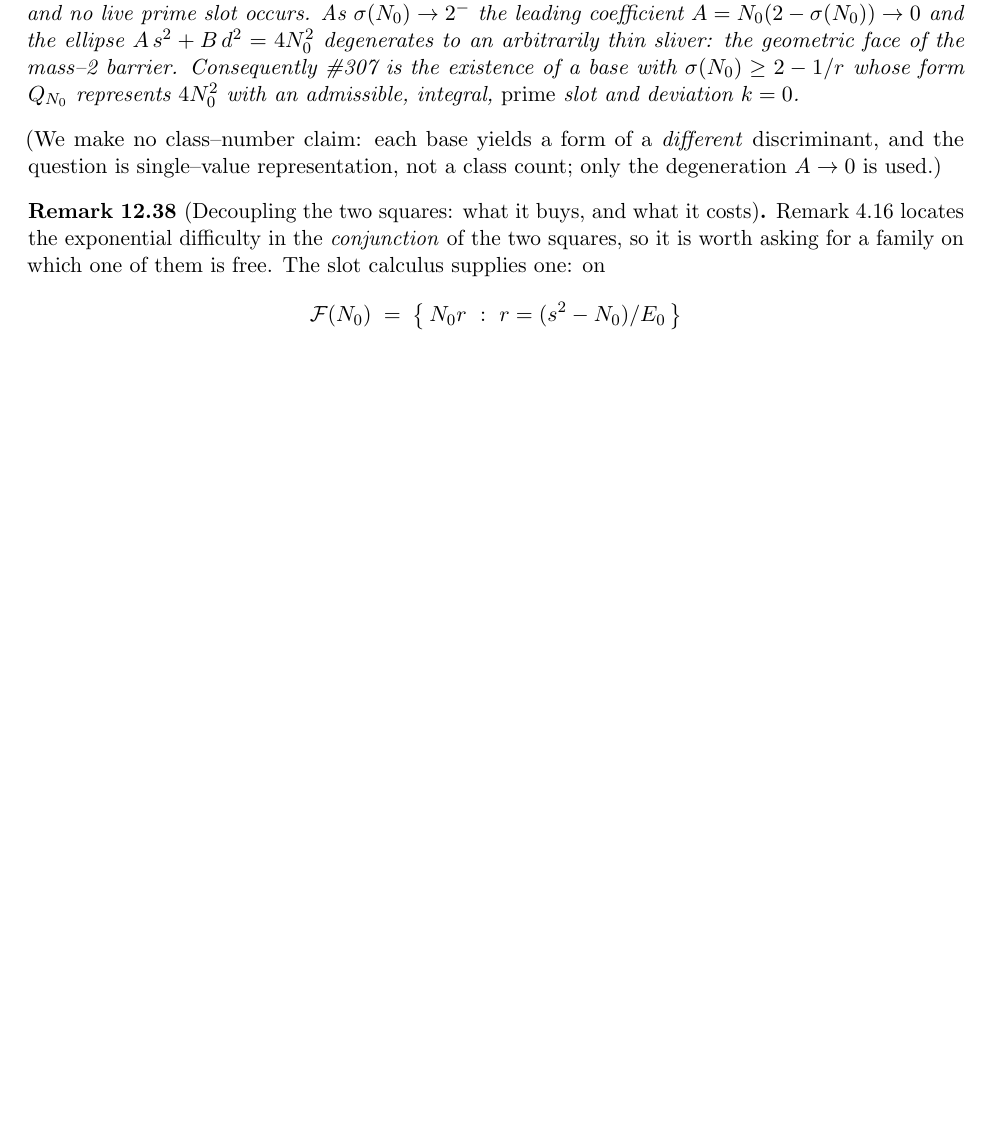
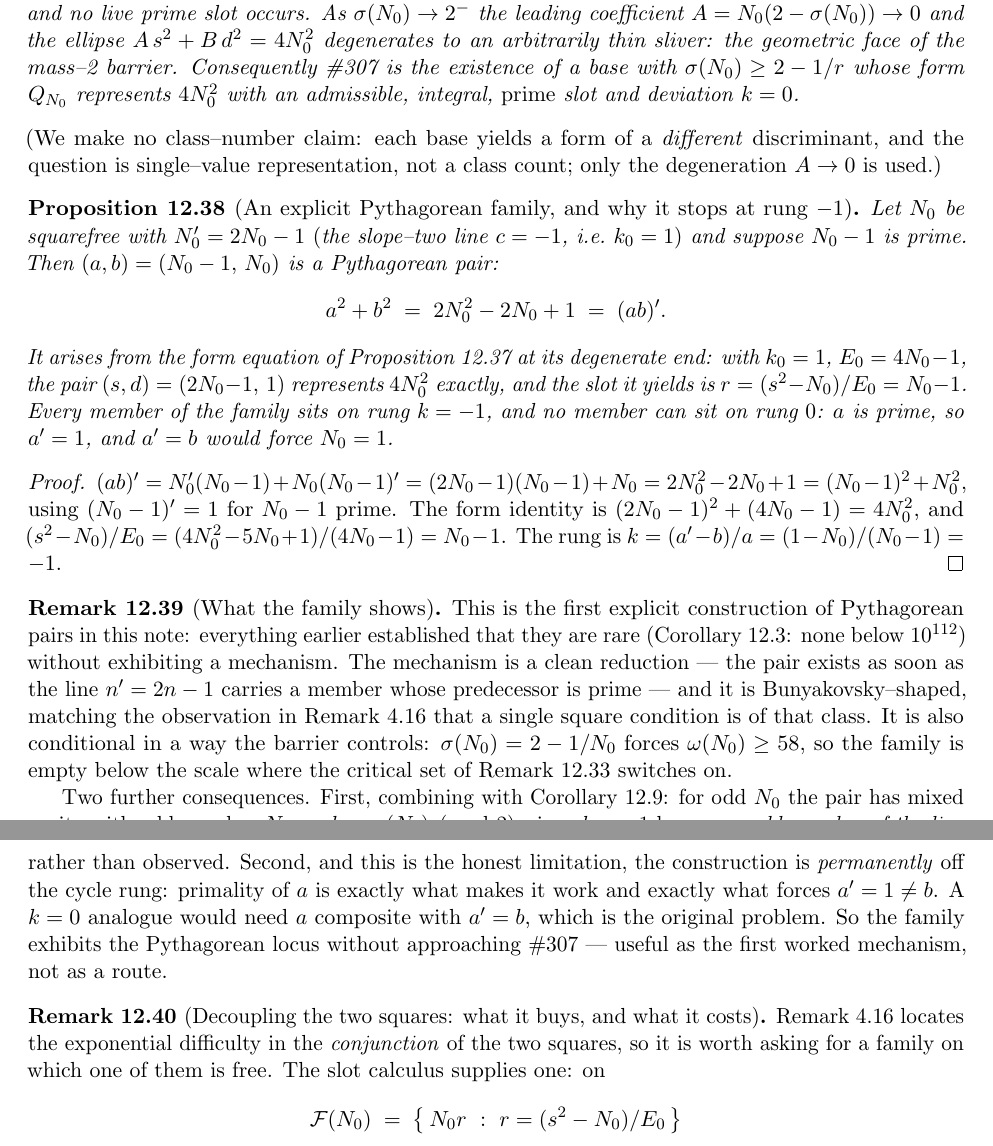
Before and after one commit to ElVec1o/erdos307, a LaTeX paper (paper/erdos307.tex): part of page 46 of 52 before the commit and two parts of pages 46 and 47 of 53 after it, the two joined at a grey line, cut so that both start at the same text, the shorter picture padded with empty space. Compiled offline with pdfLaTeX.

Commit message:
prop:family: an explicit Pythagorean family from the degenerate end of the form
Attacking the degenerating form k0 s^2 + E0 d^2 = 4N0^2 at its degenerate end k0 = 1 turns
up an exact solution, and with it the first explicit construction of Pythagorean pairs in
the note.

At k0 = 1 (the slope-two line N0' = 2N0 - 1) one has E0 = 4N0 - 1 and the identity

    (2N0 - 1)^2 + (4N0 - 1) * 1^2  =  4 N0^2,

so (s,d) = (2N0-1, 1) represents the target exactly, and the slot it yields is
r = (s^2 - N0)/E0 = N0 - 1. If that slot is prime, then (a,b) = (N0-1, N0) satisfies

    a^2 + b^2 = 2N0^2 - 2N0 + 1 = (ab)',

a Pythagorean pair. Everything earlier in the note established that such pairs are rare
(cor:emptytest: none below 1e112) without exhibiting a mechanism; this is a mechanism, and a
Bunyakovsky-shaped one -- the pair exists as soon as the line n' = 2n - 1 carries a member
whose predecessor is prime -- matching rem:lehmer's finding that a single square condition
is of that class.

Two consequences. Combining with cor:kdetermined: for odd N0 the pair has mixed parity with
odd member N0, so k = omega(N0) mod 2; since k = -1 here, ANY odd member of n' = 2n-1 whose
predecessor is prime has omega(N0) odd -- a necessary condition on that line, derived rather
than observed.

And the honest limitation, which is structural rather than incidental: the family is
PERMANENTLY off the cycle rung. Primality of a is exactly what makes the construction work
and exactly what forces a' = 1, so a' = b would need N0 = 1. A k=0 analogue requires a
composite with a' = b -- the original problem. The family exhibits the Pythagorean locus
without approaching #307.

Paper 52 -> 53 pp, compiles clean, 0 undefined references.

```diff
--- a/paper/erdos307.tex
+++ b/paper/erdos307.tex
@@ -2642,6 +2642,41 @@ integral, \emph{prime} slot and deviation $k=0$.
 \noindent (We make no class--number claim: each base yields a form of a \emph{different} discriminant,
 and the question is single--value representation, not a class count; only the degeneration $A\to0$ is
 used.)
+
+\begin{proposition}[An explicit Pythagorean family, and why it stops at rung $-1$]\label{prop:family}
+Let $N_0$ be squarefree with $N_0'=2N_0-1$ \textup{(}the slope--two line $c=-1$, i.e.\ $k_0=1$\textup{)}
+and suppose $N_0-1$ is prime. Then $(a,b)=(N_0-1,\,N_0)$ is a Pythagorean pair:
+\[ a^2+b^2\;=\;2N_0^2-2N_0+1\;=\;(ab)' . \]
+It arises from the form equation of Proposition~\ref{prop:form} at its degenerate end: with $k_0=1$,
+$E_0=4N_0-1$, the pair $(s,d)=(2N_0-1,\,1)$ represents $4N_0^2$ exactly, and the slot it yields is
+$r=(s^2-N_0)/E_0=N_0-1$. Every member of the family sits on rung $k=-1$, and no member can sit on
+rung $0$: $a$ is prime, so $a'=1$, and $a'=b$ would force $N_0=1$.
+\end{proposition}
+\begin{proof}
+$(ab)'=N_0'(N_0-1)+N_0(N_0-1)'=(2N_0-1)(N_0-1)+N_0=2N_0^2-2N_0+1=(N_0-1)^2+N_0^2$, using
+$(N_0-1)'=1$ for $N_0-1$ prime. The form identity is
+$(2N_0-1)^2+(4N_0-1)=4N_0^2$, and $(s^2-N_0)/E_0=(4N_0^2-5N_0+1)/(4N_0-1)=N_0-1$. The rung is
+$k=(a'-b)/a=(1-N_0)/(N_0-1)=-1$.
+\end{proof}
+
+\begin{remark}[What the family shows]\label{rem:familyshows}
+This is the first explicit construction of Pythagorean pairs in this note: everything earlier
+established that they are rare \textup{(}Corollary~\ref{cor:emptytest}: none below $10^{112}$\textup{)}
+without exhibiting a mechanism. The mechanism is a clean reduction --- the pair exists as soon as the
+line $n'=2n-1$ carries a member whose predecessor is prime --- and it is Bunyakovsky--shaped, matching
+the observation in Remark~\ref{rem:lehmer} that a single square condition is of that class. It is also
+conditional in a way the barrier controls: $\sigma(N_0)=2-1/N_0$ forces $\omega(N_0)\ge58$, so the
+family is empty below the scale where the critical set of Remark~\ref{rem:minusslot} switches on.
+
+Two further consequences. First, combining with Corollary~\ref{cor:kdetermined}: for odd $N_0$ the
+pair has mixed parity with odd member $N_0$, so $k\equiv\omega(N_0)\pmod2$; since $k=-1$ here,
+\emph{any odd member of the line $n'=2n-1$ whose predecessor is prime has $\omega(N_0)$ odd} --- a
+necessary condition on that line, derived rather than observed. Second, and this is the honest
+limitation, the construction is \emph{permanently} off the cycle rung: primality of $a$ is exactly
+what makes it work and exactly what forces $a'=1\ne b$. A $k=0$ analogue would need $a$ composite with
+$a'=b$, which is the original problem. So the family exhibits the Pythagorean locus without
+approaching \#307 --- useful as the first worked mechanism, not as a route.
+\end{remark}
 
 \begin{remark}[Decoupling the two squares: what it buys, and what it costs]\label{rem:decouple}
 Remark~\ref{rem:lehmer} locates the exponential difficulty in the \emph{conjunction} of the two
```
Also changed, not shown: paper/erdos307.pdf.
